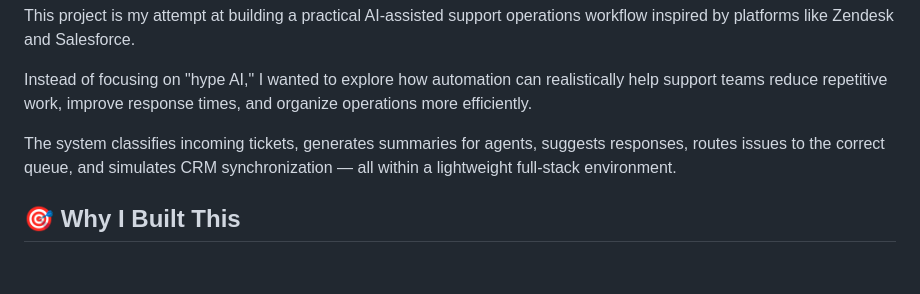
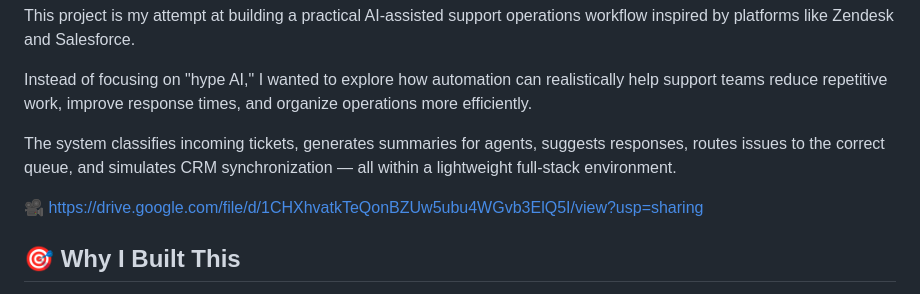
Before and after one commit to jaymagayanes/ai_support, a Markdown page: README.md, the part around the change. GitHub-like rendering; blank space fills up the shorter version.

```diff
--- a/README.md
+++ b/README.md
@@ -6,6 +6,8 @@ This project is my attempt at building a practical AI-assisted support operation
 Instead of focusing on "hype AI," I wanted to explore how automation can realistically help support teams reduce repetitive work, improve response times, and organize operations more efficiently.
 
 The system classifies incoming tickets, generates summaries for agents, suggests responses, routes issues to the correct queue, and simulates CRM synchronization — all within a lightweight full-stack environment.
+
+🎥 https://drive.google.com/file/d/1CHXhvatkTeQonBZUw5ubu4WGvb3ElQ5I/view?usp=sharing
 
 ## 🎯 Why I Built This
 
```
